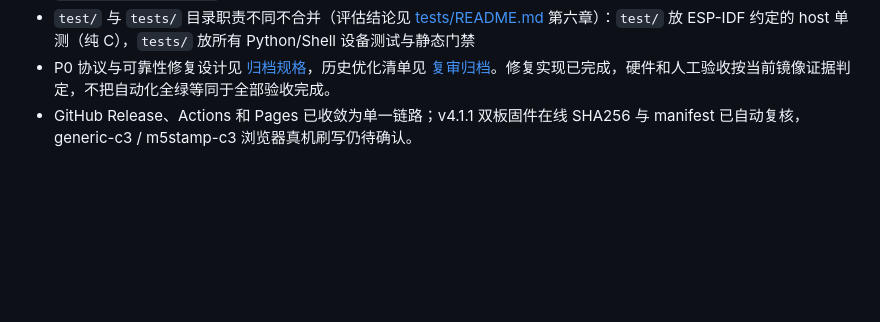
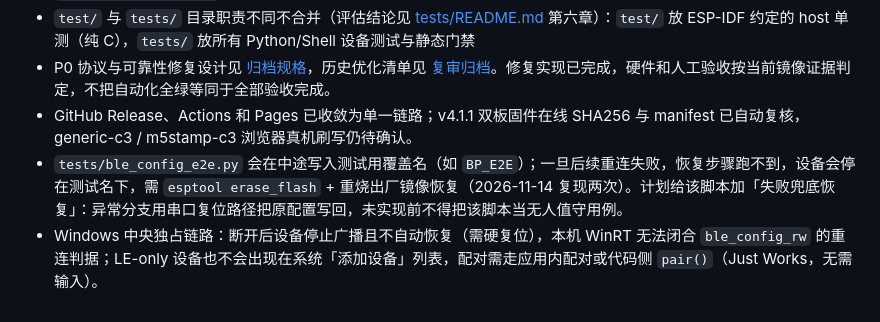
Before and after one commit to MengEn-Ink/bikepower-c, a Markdown page: PROGRESS.md, the part around the change. Rendered like a GitHub page; blank space fills up the shorter version.

Commit message:
docs(progress): 记录测试覆盖名回写风险与 Windows 中央独占链路
PROGRESS.md：已知限制补两条——ble_config_e2e 失败时可能残留测试名需重烧恢复；Windows 断开后设备停止广播且 LE-only 设备不出现在系统添加设备列表

Co-authored-by: AI <ai@trae>
Model: doubao/5.0-pro

```diff
--- a/PROGRESS.md
+++ b/PROGRESS.md
@@ -1014,3 +1014,5 @@ Android/Chrome、iOS/macOS、Windows、Firefox、Kindle 共 10 个端点，统
 - `test/` 与 `tests/` 目录职责不同不合并（评估结论见 [tests/README.md](tests/README.md) 第六章）：`test/` 放 ESP-IDF 约定的 host 单测（纯 C），`tests/` 放所有 Python/Shell 设备测试与静态门禁
 - P0 协议与可靠性修复设计见 [归档规格](docs/archive/14-top5-protocol-stability-design.md)，历史优化清单见 [复审归档](docs/archive/19-project-review-and-optimization.md)。修复实现已完成，硬件和人工验收按当前镜像证据判定，不把自动化全绿等同于全部验收完成。
 - GitHub Release、Actions 和 Pages 已收敛为单一链路；v4.1.1 双板固件在线 SHA256 与 manifest 已自动复核，generic-c3 / m5stamp-c3 浏览器真机刷写仍待确认。
+- `tests/ble_config_e2e.py` 会在中途写入测试用覆盖名（如 `BP_E2E`）；一旦后续重连失败，恢复步骤跑不到，设备会停在测试名下，需 `esptool erase_flash` + 重烧出厂镜像恢复（2026-11-14 复现两次）。计划给该脚本加「失败兜底恢复」：异常分支用串口复位路径把原配置写回，未实现前不得把该脚本当无人值守用例。
+- Windows 中央独占链路：断开后设备停止广播且不自动恢复（需硬复位），本机 WinRT 无法闭合 `ble_config_rw` 的重连判据；LE-only 设备也不会出现在系统「添加设备」列表，配对需走应用内配对或代码侧 `pair()`（Just Works，无需输入）。
```
